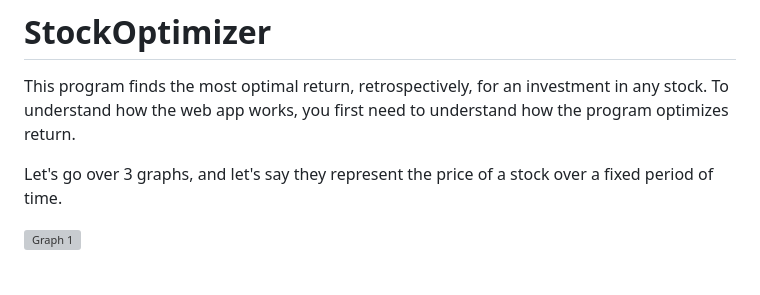
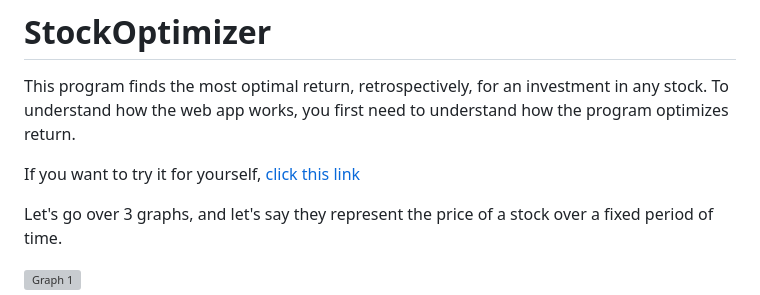
Before and after one commit to iweism01/StockOptimizer, a Markdown page: README.md, the part around the change. GitHub-like rendering; blank space fills up the shorter version; grey boxes are pictures that could not be loaded.

Commit message:
Update README.md
added link to web app

```diff
--- a/README.md
+++ b/README.md
@@ -1,6 +1,8 @@
 # StockOptimizer
 This program finds the most optimal return, retrospectively, for an investment in any stock. To understand how the web app works, you first need to understand how the program optimizes return.
 
+If you want to try it for yourself,
+[click this link](https://main.d1dql4hucbr193.amplifyapp.com/)
 
 
 Let's go over 3 graphs, and let's say they represent the price of a stock over a fixed period of time.
```
